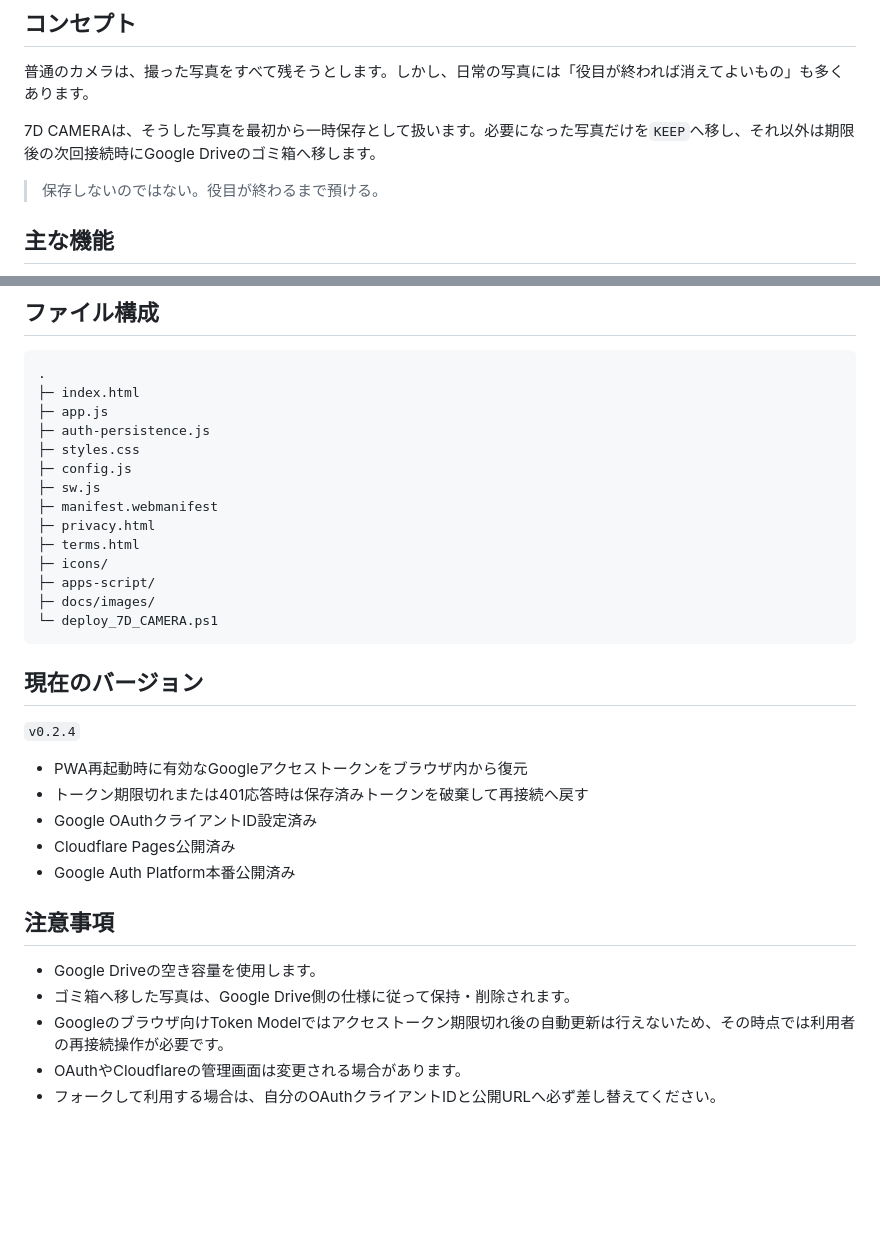
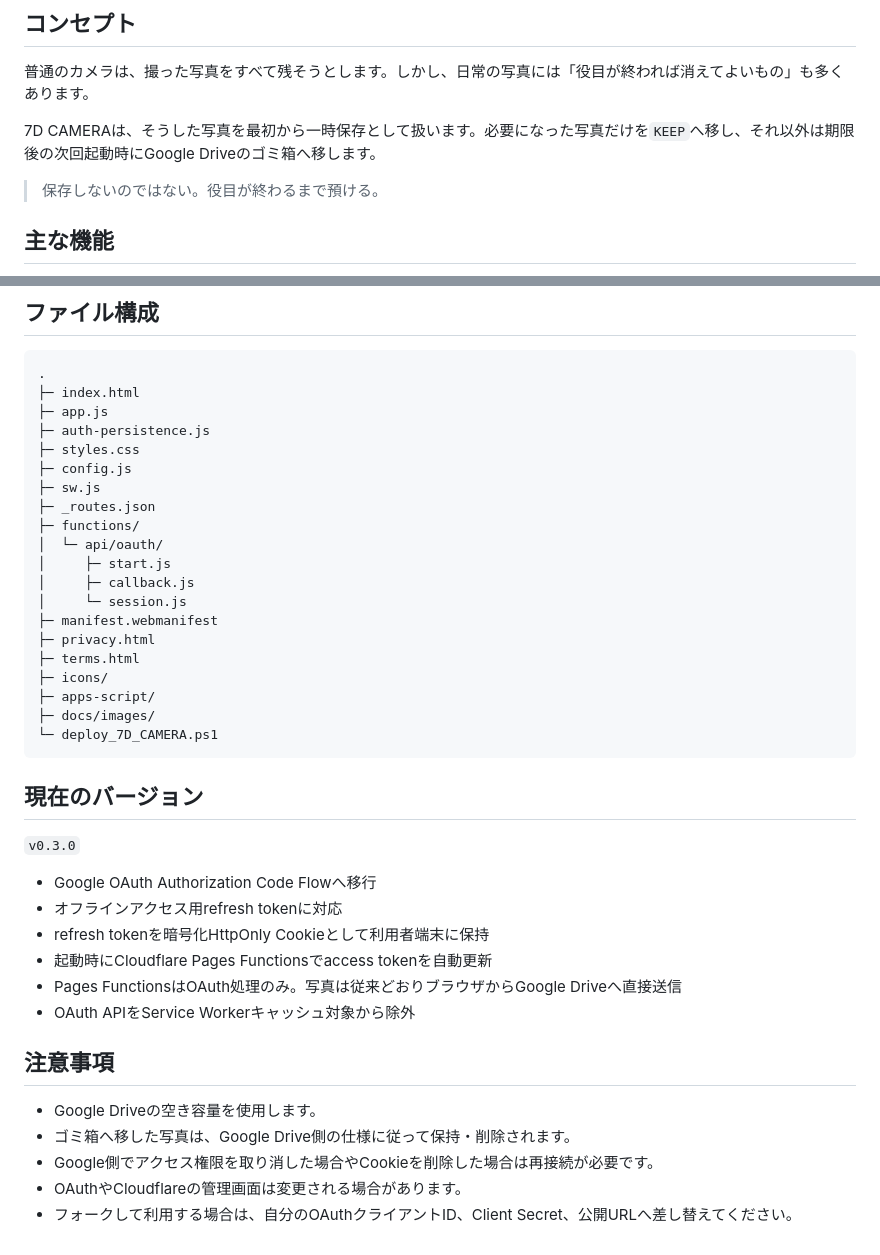
Before and after one commit to Masato-Nasu/7d-camera, a Markdown page: README.md, 2 parts joined by grey strips. Rendered like a GitHub page; blank space fills up the shorter version.

```diff
--- a/README.md
+++ b/README.md
@@ -12,7 +12,7 @@
 
 普通のカメラは、撮った写真をすべて残そうとします。しかし、日常の写真には「役目が終われば消えてよいもの」も多くあります。
 
-7D CAMERAは、そうした写真を最初から一時保存として扱います。必要になった写真だけを`KEEP`へ移し、それ以外は期限後の次回接続時にGoogle Driveのゴミ箱へ移します。
+7D CAMERAは、そうした写真を最初から一時保存として扱います。必要になった写真だけを`KEEP`へ移し、それ以外は期限後の次回起動時にGoogle Driveのゴミ箱へ移します。
 
 > 保存しないのではない。役目が終わるまで預ける。
 
@@ -79,6 +112,12 @@ LINE、Instagram、Gmailなどのアプリ内ブラウザではPWAを追加で
 ├─ styles.css
 ├─ config.js
 ├─ sw.js
+├─ _routes.json
+├─ functions/
+│  └─ api/oauth/
+│     ├─ start.js
+│     ├─ callback.js
+│     └─ session.js
 ├─ manifest.webmanifest
 ├─ privacy.html
 ├─ terms.html
@@ -90,18 +129,19 @@ LINE、Instagram、Gmailなどのアプリ内ブラウザではPWAを追加で
 
 ## 現在のバージョン
 
-`v0.2.4`
+`v0.3.0`
 
-- PWA再起動時に有効なGoogleアクセストークンをブラウザ内から復元
-- トークン期限切れまたは401応答時は保存済みトークンを破棄して再接続へ戻す
-- Google OAuthクライアントID設定済み
-- Cloudflare Pages公開済み
-- Google Auth Platform本番公開済み
+- Google OAuth Authorization Code Flowへ移行
+- オフラインアクセス用refresh tokenに対応
+- refresh tokenを暗号化HttpOnly Cookieとして利用者端末に保持
+- 起動時にCloudflare Pages Functionsでaccess tokenを自動更新
+- Pages FunctionsはOAuth処理のみ。写真は従来どおりブラウザからGoogle Driveへ直接送信
+- OAuth APIをService Workerキャッシュ対象から除外
 
 ## 注意事項
 
 - Google Driveの空き容量を使用します。
 - ゴミ箱へ移した写真は、Google Drive側の仕様に従って保持・削除されます。
-- Googleのブラウザ向けToken Modelではアクセストークン期限切れ後の自動更新は行えないため、その時点では利用者の再接続操作が必要です。
+- Google側でアクセス権限を取り消した場合やCookieを削除した場合は再接続が必要です。
 - OAuthやCloudflareの管理画面は変更される場合があります。
-- フォークして利用する場合は、自分のOAuthクライアントIDと公開URLへ必ず差し替えてください。
+- フォークして利用する場合は、自分のOAuthクライアントID、Client Secret、公開URLへ差し替えてください。
```
Also changed, not shown: other parts of README.md (+45 -12 lines).
